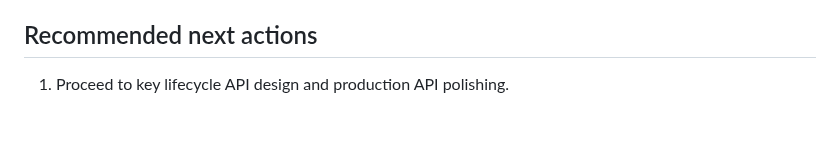
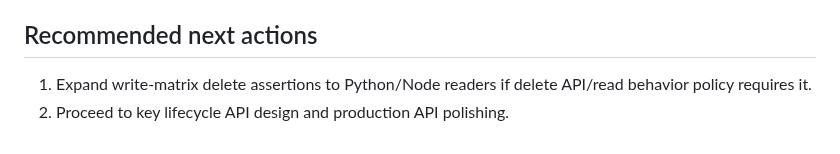
Before and after one commit to TakashiSasaki/encrypted-database, a Markdown page: docs/implementation-notes/api-parity-matrix.md, the part around the change. Rendered like a GitHub page.

```diff
--- a/docs/implementation-notes/api-parity-matrix.md
+++ b/docs/implementation-notes/api-parity-matrix.md
@@ -124,4 +124,5 @@ It intentionally separates:
 
 ## Recommended next actions
 
-1. Proceed to key lifecycle API design and production API polishing.
+1. Expand write-matrix delete assertions to Python/Node readers if delete API/read behavior policy requires it.
+2. Proceed to key lifecycle API design and production API polishing.
```
Also changed, not shown: browser-test/README.md (added, +24 -0 lines), docs/implementation-notes/implementation-gaps.md (+1 -1 lines).
